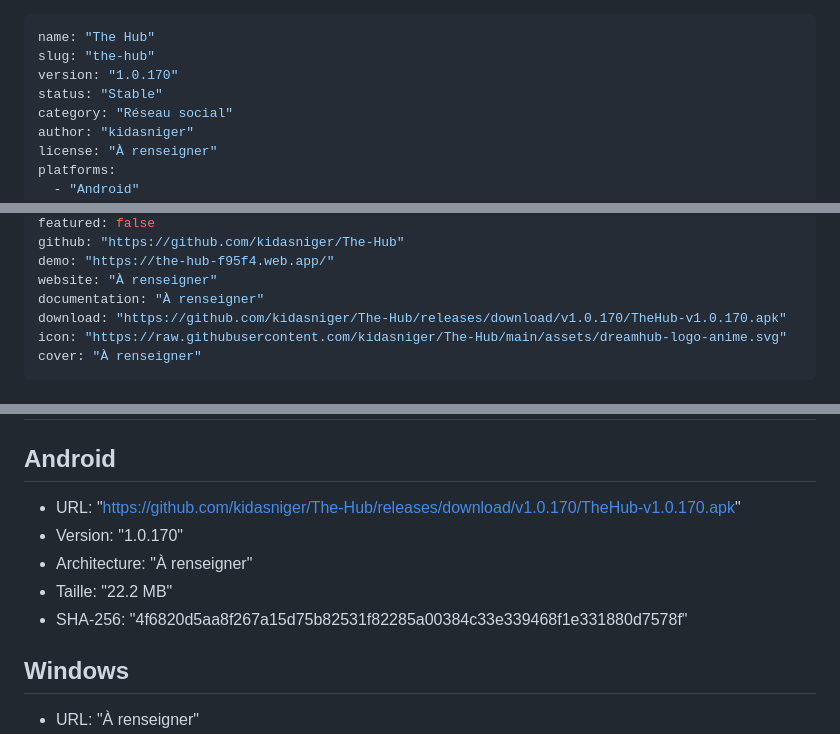
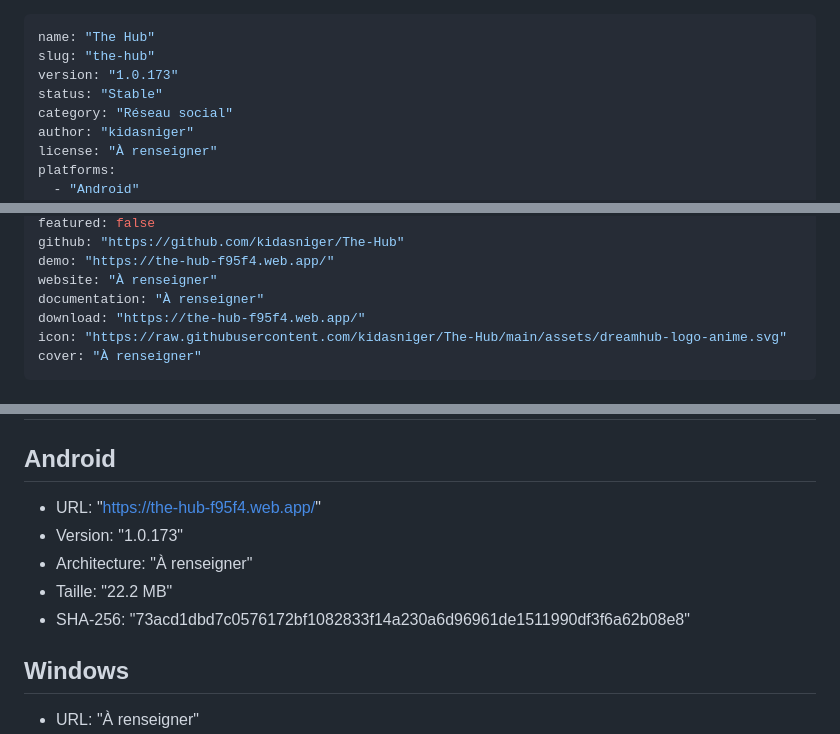
Before and after one commit to kidasniger/The-Hub, a Markdown page: kidas.md, 3 parts joined by grey strips. Drawn GitHub-style.

```diff
--- a/kidas.md
+++ b/kidas.md
@@ -1,7 +1,7 @@
 ---
 name: "The Hub"
 slug: "the-hub"
-version: "1.0.170"
+version: "1.0.173"
 status: "Stable"
 category: "Réseau social"
 author: "kidasniger"
@@ -21,7 +21,7 @@ github: "https://github.com/kidasniger/The-Hub"
 demo: "https://the-hub-f95f4.web.app/"
 website: "À renseigner"
 documentation: "À renseigner"
-download: "https://github.com/kidasniger/The-Hub/releases/download/v1.0.170/TheHub-v1.0.170.apk"
+download: "https://the-hub-f95f4.web.app/"
 icon: "https://raw.githubusercontent.com/kidasniger/The-Hub/main/assets/dreamhub-logo-anime.svg"
 cover: "À renseigner"
 ---
@@ -99,11 +99,11 @@ Cette architecture n’utilise pas Cloud Functions pour l’aperçu et reste com
 
 ## Android
 
-- URL: "https://github.com/kidasniger/The-Hub/releases/download/v1.0.170/TheHub-v1.0.170.apk"
-- Version: "1.0.170"
+- URL: "https://the-hub-f95f4.web.app/"
+- Version: "1.0.173"
 - Architecture: "À renseigner"
 - Taille: "22.2 MB"
-- SHA-256: "4f6820d5aa8f267a15d75b82531f82285a00384c33e339468f1e331880d7578f"
+- SHA-256: "73acd1dbd7c0576172bf1082833f14a230a6d96961de1511990df3f6a62b08e8"
 
 ## Windows
 
```
Also changed, not shown: other parts of kidas.md (+1 -1 lines).
